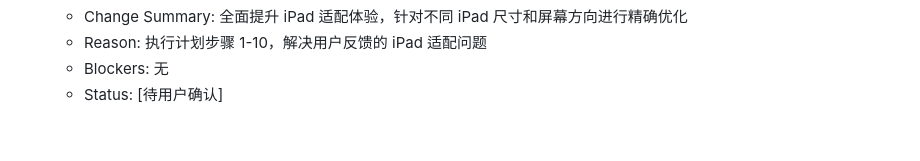
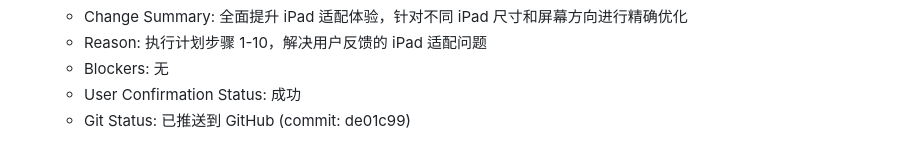
Before and after one commit to ArisaTaki/draw-and-guess, a Markdown page: 你画我猜游戏开发任务.md, the part around the change. Drawn GitHub-style.

Commit message:
📝 更新任务状态：iPad适配优化已成功推送

```diff
--- a/你画我猜游戏开发任务.md
+++ b/你画我猜游戏开发任务.md
@@ -304,4 +304,5 @@ draw-and-guess/
   - Change Summary: 全面提升 iPad 适配体验，针对不同 iPad 尺寸和屏幕方向进行精确优化
   - Reason: 执行计划步骤 1-10，解决用户反馈的 iPad 适配问题
   - Blockers: 无
-  - Status: [待用户确认]
+  - User Confirmation Status: 成功
+  - Git Status: 已推送到 GitHub (commit: de01c99)
```
